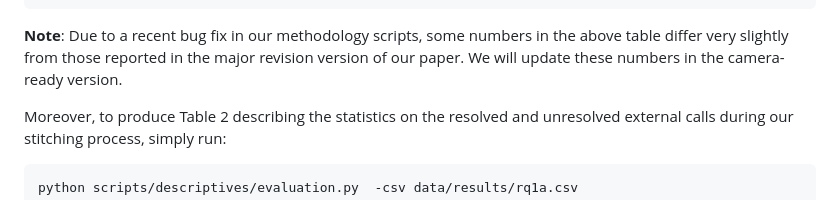
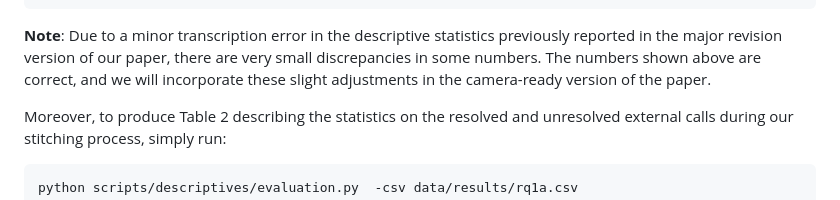
Before and after one commit to gdrosos/bloat-study-artifact, a Markdown page: README.md, the part around the change. Rendered like a GitHub page.

Commit message:
Add more clarifications

````diff
--- a/README.md
+++ b/README.md
@@ -157,7 +157,9 @@ Step            | Operation                     | Total GitHub Projects | Resolv
 Data Collection | Dependency Resolution         | 1644                  | 34864                 | 5617          | 21.21
 Data Analysis   | Partial Call Graph Generation | 1302                  | 21785                 | 3232          | 16.73
 ```
-**Note**: Due to a recent bug fix in our methodology scripts, some numbers in the above table differ very slightly from those reported in the major revision version of our paper. We will update these numbers in the camera-ready version.
+**Note**: Due to a minor transcription error in the descriptive statistics previously reported in the major revision version of our paper, there are very small discrepancies in some numbers.
+The numbers shown above are correct, and we will incorporate these slight adjustments in the camera-ready version of the paper.
+
 
 Moreover, to produce Table 2 describing the statistics on the resolved and unresolved external calls during our stitching process, simply run:
 
````
